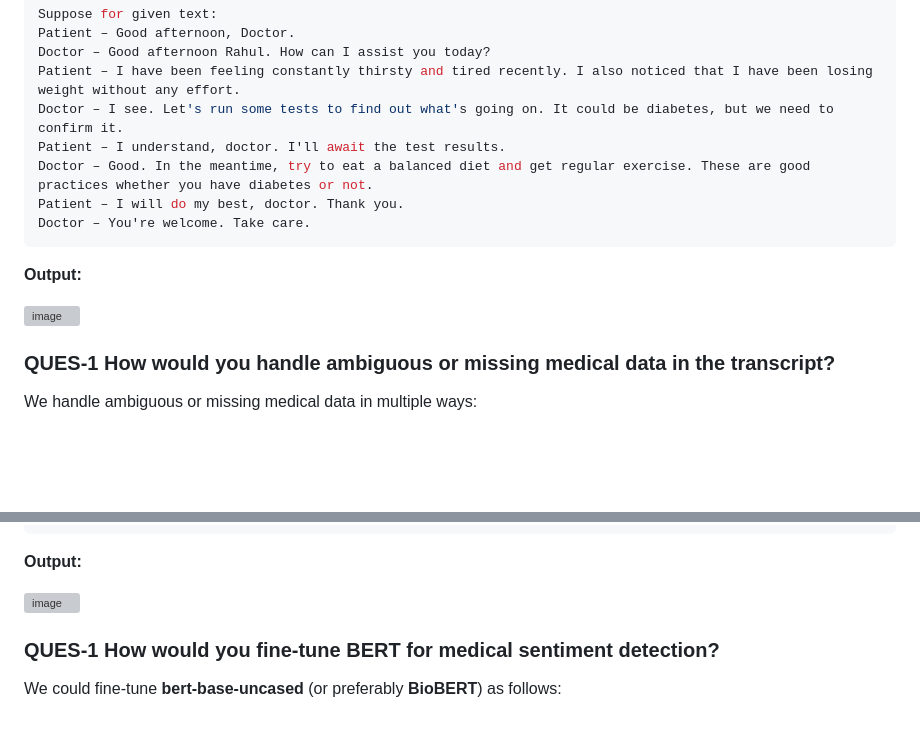
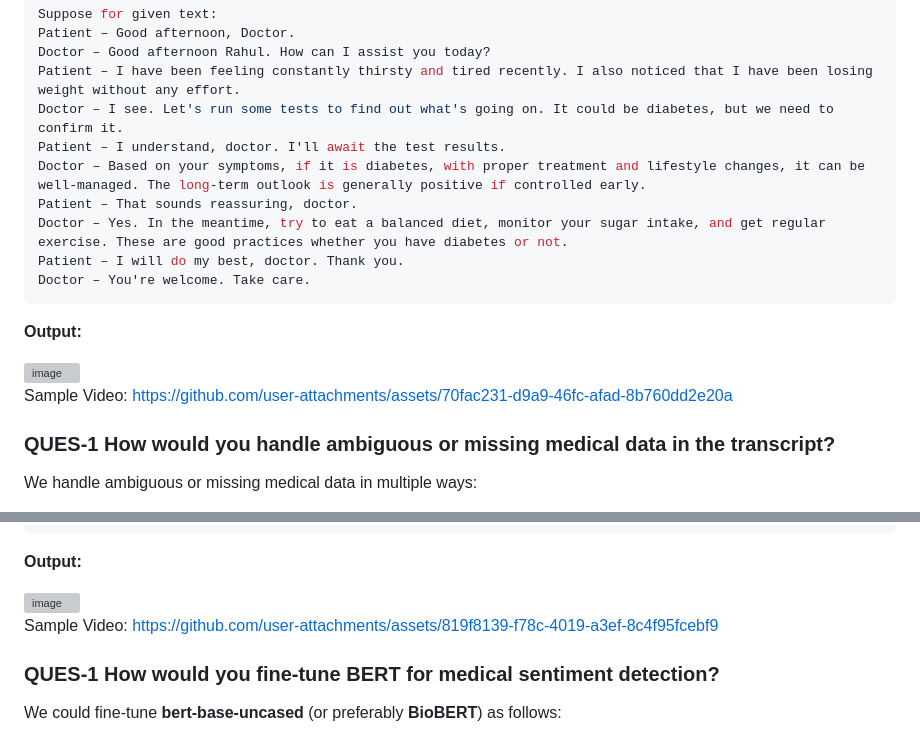
Before and after one commit to RamandeepSinghMakkar/medical, a Markdown page: README.md, 2 parts joined by grey strips. Drawn GitHub-style; blank space fills up the shorter version; grey boxes are pictures that could not be loaded.

````diff
--- a/README.md
+++ b/README.md
@@ -27,7 +27,9 @@ Doctor – Good afternoon Rahul. How can I assist you today?
 Patient – I have been feeling constantly thirsty and tired recently. I also noticed that I have been losing weight without any effort.
 Doctor – I see. Let's run some tests to find out what's going on. It could be diabetes, but we need to confirm it.
 Patient – I understand, doctor. I'll await the test results.
-Doctor – Good. In the meantime, try to eat a balanced diet and get regular exercise. These are good practices whether you have diabetes or not.
+Doctor – Based on your symptoms, if it is diabetes, with proper treatment and lifestyle changes, it can be well-managed. The long-term outlook is generally positive if controlled early.
+Patient – That sounds reassuring, doctor.
+Doctor – Yes. In the meantime, try to eat a balanced diet, monitor your sugar intake, and get regular exercise. These are good practices whether you have diabetes or not.
 Patient – I will do my best, doctor. Thank you.
 Doctor – You're welcome. Take care.
 ```
@@ -38,4 +40,5 @@ Doctor – You're welcome. Take care.
 
+Sample Video: https://github.com/user-attachments/assets/70fac231-d9a9-46fc-afad-8b760dd2e20a
 
 ### QUES-1 **How would you handle ambiguous or missing medical data in the transcript?**
 
@@ -82,6 +85,8 @@ I've been coughing for two days and have a slight fever.
 **Output:**
 
 <img width="549" alt="image" src="https://github.com/user-attachments/assets/55ef2ef7-7057-4e57-ae05-4f989f17b9ab" />
+
+Sample Video: https://github.com/user-attachments/assets/819f8139-f78c-4019-a3ef-8c4f95fcebf9
 
 
 
````
Also changed, not shown: other parts of README.md (+1 -1 lines).
